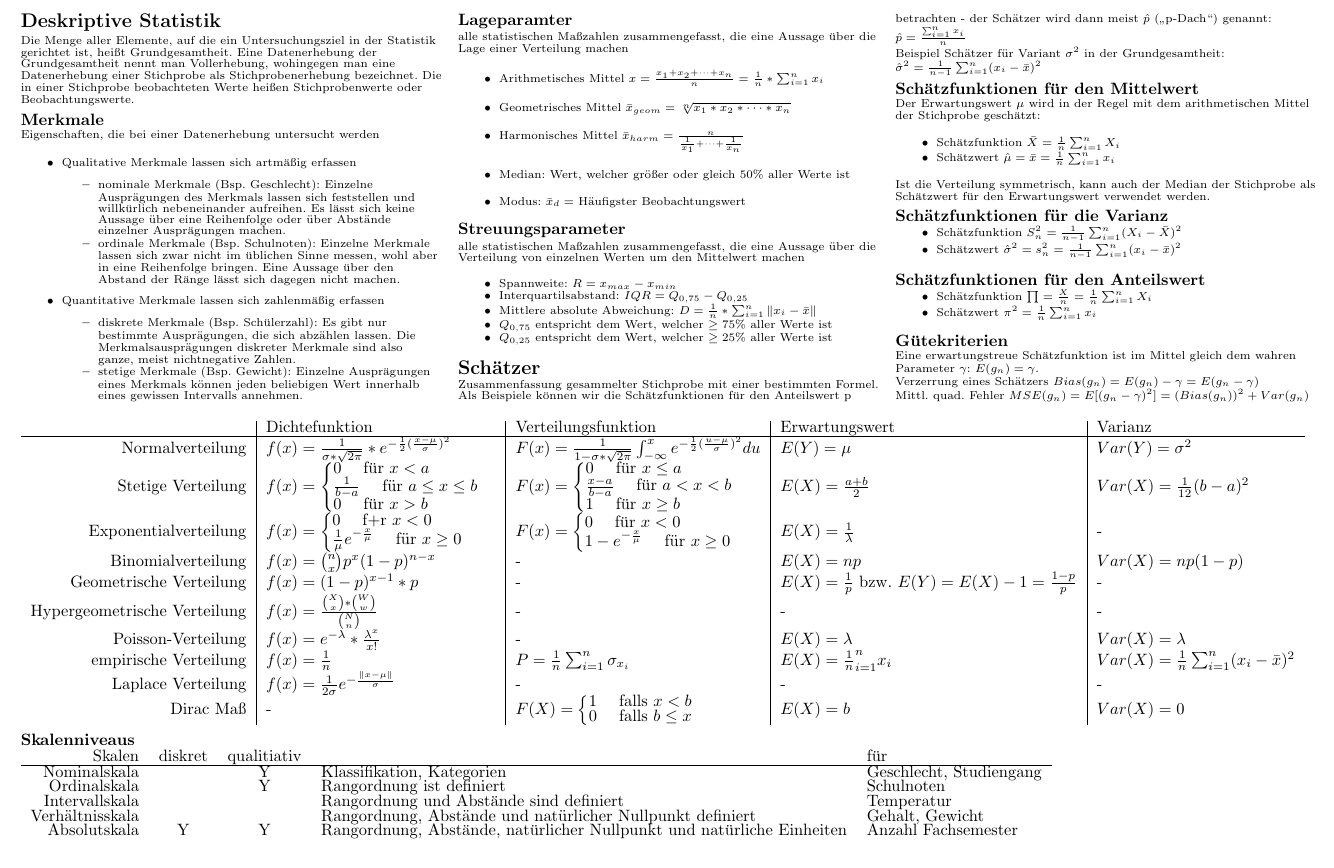
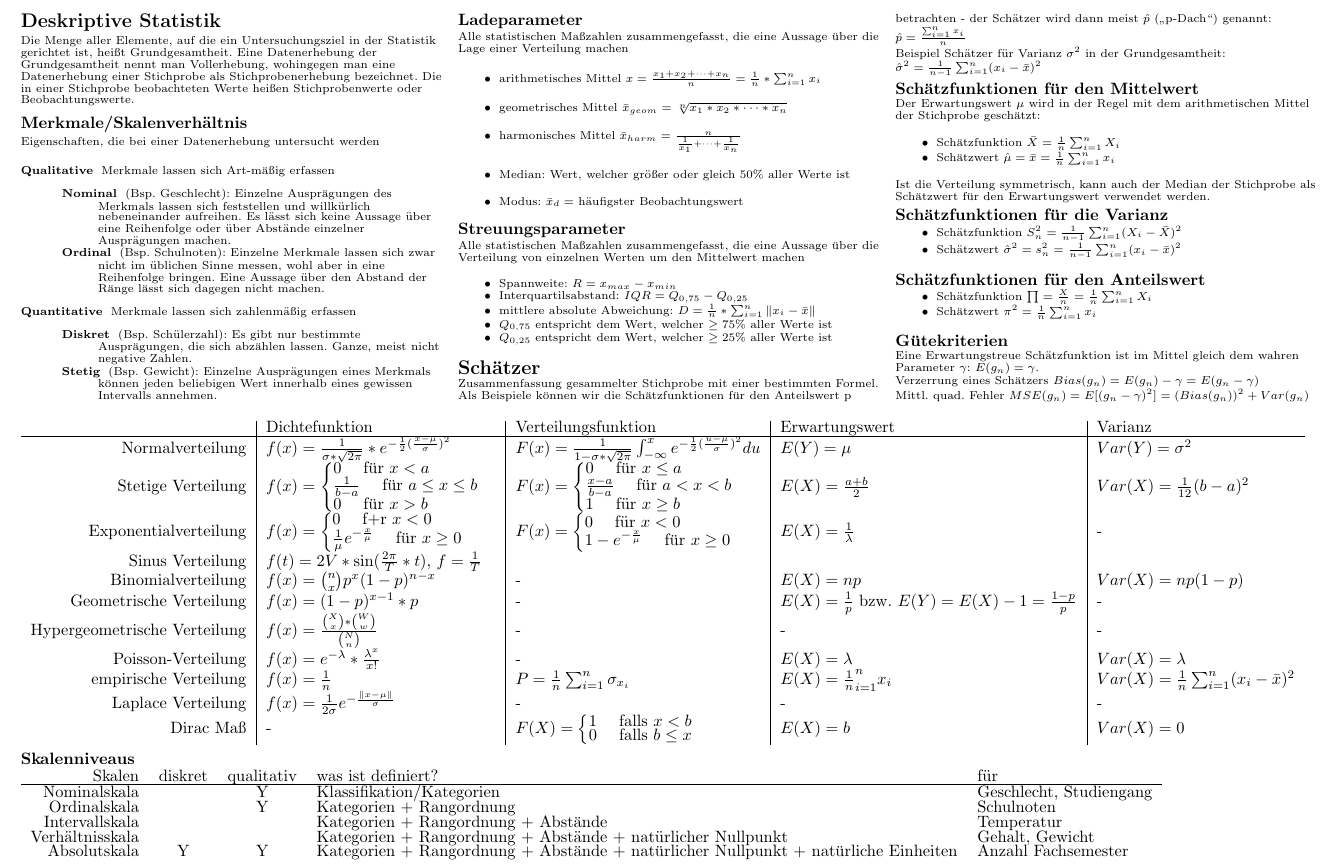
Before and after one commit to wieerwill/Informatik, a LaTeX document (Stochastik - Cheatsheet.tex): part of page 2 of 2, cut so that both start at the same text. Compiled offline with pdfLaTeX.

Commit message:
Rechtschreibung ausgebessert

```diff
--- a/Stochastik - Cheatsheet.tex
+++ b/Stochastik - Cheatsheet.tex
@@ -288,37 +288,37 @@
   \section{Deskriptive Statistik}
   Die Menge aller Elemente, auf die ein Untersuchungsziel in der Statistik gerichtet ist, heißt Grundgesamtheit. Eine Datenerhebung der Grundgesamtheit nennt man Vollerhebung, wohingegen man eine Datenerhebung einer Stichprobe als Stichprobenerhebung bezeichnet. Die in einer Stichprobe beobachteten Werte heißen Stichprobenwerte oder Beobachtungswerte.
 
-  \subsection{Merkmale}
+  \subsection{Merkmale/Skalenverhältnis}
   Eigenschaften, die bei einer Datenerhebung untersucht werden
-  \begin{itemize*}
-    \item Qualitative Merkmale lassen sich artmäßig erfassen
-    \begin{itemize*}
-      \item nominale Merkmale (Bsp. Geschlecht): Einzelne Ausprägungen des Merkmals lassen sich feststellen und willkürlich nebeneinander aufreihen. Es lässt sich keine Aussage über eine Reihenfolge oder über Abstände einzelner Ausprägungen machen.
-      \item ordinale Merkmale (Bsp. Schulnoten): Einzelne Merkmale lassen sich zwar nicht im üblichen Sinne messen, wohl aber in eine Reihenfolge bringen. Eine Aussage über den Abstand der Ränge lässt sich dagegen nicht machen.
-    \end{itemize*}
-    \item Quantitative Merkmale lassen sich zahlenmäßig erfassen
-    \begin{itemize*}
-      \item diskrete Merkmale (Bsp. Schülerzahl): Es gibt nur bestimmte Ausprägungen, die sich abzählen lassen. Die Merkmalsausprägungen diskreter Merkmale sind also ganze, meist nichtnegative Zahlen.
-      \item stetige Merkmale (Bsp. Gewicht): Einzelne Ausprägungen eines Merkmals können jeden beliebigen Wert innerhalb eines gewissen Intervalls annehmen.
-    \end{itemize*}
-  \end{itemize*}
+  \begin{description*}
+    \item[Qualitative] Merkmale lassen sich Art-mäßig erfassen
+    \begin{description*}
+      \item[Nominal] (Bsp. Geschlecht): Einzelne Ausprägungen des Merkmals lassen sich feststellen und willkürlich nebeneinander aufreihen. Es lässt sich keine Aussage über eine Reihenfolge oder über Abstände einzelner Ausprägungen machen.
+      \item[Ordinal] (Bsp. Schulnoten): Einzelne Merkmale lassen sich zwar nicht im üblichen Sinne messen, wohl aber in eine Reihenfolge bringen. Eine Aussage über den Abstand der Ränge lässt sich dagegen nicht machen.
+    \end{description*}
+    \item[Quantitative] Merkmale lassen sich zahlenmäßig erfassen
+    \begin{description*}
+      \item[Diskret] (Bsp. Schülerzahl): Es gibt nur bestimmte Ausprägungen, die sich abzählen lassen. Ganze, meist nicht negative Zahlen.
+      \item[Stetig] (Bsp. Gewicht): Einzelne Ausprägungen eines Merkmals können jeden beliebigen Wert innerhalb eines gewissen Intervalls annehmen.
+    \end{description*}
+  \end{description*}
 
-  \subsection{Lageparamter}
-  alle statistischen Maßzahlen zusammengefasst, die eine Aussage über die Lage einer Verteilung machen
+  \subsection{Ladeparameter}
+  Alle statistischen Maßzahlen zusammengefasst, die eine Aussage über die Lage einer Verteilung machen
   \begin{itemize}
-    \item Arithmetisches Mittel $x=\frac{x_1+x_2+\dots+x_n}{n}=\frac{1}{n}*\sum_{i=1}^n x_i$
-    \item Geometrisches Mittel $\bar{x}_{geom} = \sqrt[n]{x_1*x_2*\dots*x_n}$
-    \item Harmonisches Mittel $\bar{x}_{harm} = \frac{n}{\frac{1}{x_1}+\dots+\frac{1}{x_n}}$
+    \item arithmetisches Mittel $x=\frac{x_1+x_2+\dots+x_n}{n}=\frac{1}{n}*\sum_{i=1}^n x_i$
+    \item geometrisches Mittel $\bar{x}_{geom} = \sqrt[n]{x_1*x_2*\dots*x_n}$
+    \item harmonisches Mittel $\bar{x}_{harm} = \frac{n}{\frac{1}{x_1}+\dots+\frac{1}{x_n}}$
     \item Median: Wert, welcher größer oder gleich 50\% aller Werte ist
-    \item Modus: $\bar{x}_d=$ Häufigster Beobachtungswert
+    \item Modus: $\bar{x}_d=$ häufigster Beobachtungswert
   \end{itemize}
 
   \subsection{Streuungsparameter}
-  alle statistischen Maßzahlen zusammengefasst, die eine Aussage über die Verteilung von einzelnen Werten um den Mittelwert machen
+  Alle statistischen Maßzahlen zusammengefasst, die eine Aussage über die Verteilung von einzelnen Werten um den Mittelwert machen
   \begin{itemize*}
     \item Spannweite: $R=x_{max}-x_{min}$
     \item Interquartilsabstand: $IQR=Q_{0,75}-Q_{0,25}$
-    \item Mittlere absolute Abweichung: $D=\frac{1}{n} * \sum_{i=1}^{n} \|x_i-\bar{x}\|$
+    \item mittlere absolute Abweichung: $D=\frac{1}{n} * \sum_{i=1}^{n} \|x_i-\bar{x}\|$
     \item $Q_{0,75}$ entspricht dem Wert, welcher $\geq 75\%$ aller Werte ist
     \item $Q_{0,25}$ entspricht dem Wert, welcher $\geq 25\%$ aller Werte ist
   \end{itemize*}
@@ -327,7 +327,7 @@
   Zusammenfassung gesammelter Stichprobe mit einer bestimmten Formel.
   Als Beispiele können wir die Schätzfunktionen für den Anteilswert p betrachten - der Schätzer wird dann meist $\hat{p}$ („p-Dach“) genannt: $\hat{p}=\frac{\sum_{i=1}^n x_i}{n}$
 
-  Beispiel Schätzer für Variant $\sigma^2$ in der Grundgesamtheit: $\hat{\sigma}^2=\frac{1}{n-1}\sum_{i=1}^n (x_i - \bar{x})^2$
+  Beispiel Schätzer für Varianz $\sigma^2$ in der Grundgesamtheit: $\hat{\sigma}^2=\frac{1}{n-1}\sum_{i=1}^n (x_i - \bar{x})^2$
 
   \subsection{Schätzfunktionen für den Mittelwert}
   Der Erwartungswert $\mu$ wird in der Regel mit dem arithmetischen Mittel der Stichprobe geschätzt:
@@ -350,7 +350,7 @@
   \end{itemize*}
 
   \subsection{Gütekriterien}
-  Eine erwartungstreue Schätzfunktion ist im Mittel gleich dem wahren Parameter $\gamma$: $E(g_n)=\gamma$.
+  Eine Erwartungstreue Schätzfunktion ist im Mittel gleich dem wahren Parameter $\gamma$: $E(g_n)=\gamma$.
 
   Verzerrung eines Schätzers $Bias(g_n)=E(g_n)-\gamma = E(g_n - \gamma)$
 
@@ -363,6 +363,7 @@
   Normalverteilung             & $f(x)=\frac{1}{\sigma*\sqrt{2\pi}}*e^{-\frac{1}{2}(\frac{x-\mu}{\sigma})^2}$ & $F(x)=\frac{1}{1-\sigma*\sqrt{2\pi}}\int_{-\infty}^{x}e^{-\frac{1}{2}(\frac{u-\mu}{\sigma})^2}du$ & $E(Y)=\mu$                                          & $Var(Y)=\sigma^2$                                \\
   Stetige Verteilung           & $f(x)=\begin{cases}0 \quad\text{ für } x<a \\ \frac{1}{b-a} \quad\text{ für } a\leq x \leq b \\ 0 \quad\text{ für } x>b \end{cases}$                                            & $F(x)=\begin{cases} 0 \quad\text{ für } x\leq a \\ \frac{x-a}{b-a} \quad\text{ für } a< x < b \\ 1 \quad\text{ für } x\geq b\end{cases}$                                                                 & $E(X)=\frac{a+b}{2}$                                & $Var(X)=\frac{1}{12}(b-a)^2$                     \\
   Exponentialverteilung        & $f(x)=\begin{cases}0 \quad\text{ f+r } x<0 \\ \frac{1}{\mu}e^{-\frac{x}{\mu}} \quad\text{ für } x\geq 0 \end{cases}$                                            & $F(x)=\begin{cases} 0 \quad\text{ für } x<0 \\ 1-e^{-\frac{x}{\mu}} \quad\text{ für } x\geq 0 \end{cases}$                                                                 & $E(X)=\frac{1}{\lambda}$                            & -                                                \\
+  Sinus Verteilung             & $f(t)= 2V*\sin(\frac{2\pi}{T}*t)$, $f=\frac{1}{T}$                           &                                                                                                   &                                                                                                        \\
   Binomialverteilung           & $f(x)=\binom{n}{x}p^x(1-p)^{n-x}$                                            & -                                                                                                 & $E(X)=np$                                           & $Var(X)=np(1-p)$                                 \\
   Geometrische Verteilung      & $f(x)=(1-p)^{x-1}*p$                                                         & -                                                                                                 & $E(X)=\frac{1}{p}$ bzw. $E(Y)=E(X)-1=\frac{1-p}{p}$ & -                                                \\
   Hypergeometrische Verteilung & $f(x)=\frac{\binom{X}{x}*\binom{W}{w}}{\binom{N}{n}}$                        & -                                                                                                 & -                                                   & -                                                \\
@@ -375,12 +376,12 @@
 
 \subsection{Skalenniveaus}
 \begin{tabular}{r c c l l}
-  Skalen          & diskret & qualitiativ &                                                                       & für                     \\\hline
-  Nominalskala    &         & Y           & Klassifikation, Kategorien                                            & Geschlecht, Studiengang \\
-  Ordinalskala    &         & Y           & Rangordnung ist definiert                                             & Schulnoten              \\
-  Intervallskala  &         &             & Rangordnung und Abstände sind definiert                               & Temperatur              \\
-  Verhältnisskala &         &             & Rangordnung, Abstände und natürlicher Nullpunkt definiert             & Gehalt, Gewicht         \\
-  Absolutskala    & Y       & Y           & Rangordnung, Abstände, natürlicher Nullpunkt und natürliche Einheiten & Anzahl Fachsemester
+  Skalen          & diskret & qualitativ & was ist definiert?                                                                 & für                     \\\hline
+  Nominalskala    &         & Y           & Klassifikation/Kategorien                                                          & Geschlecht, Studiengang \\
+  Ordinalskala    &         & Y           & Kategorien + Rangordnung                                                           & Schulnoten              \\
+  Intervallskala  &         &             & Kategorien + Rangordnung + Abstände                                                & Temperatur              \\
+  Verhältnisskala &         &             & Kategorien + Rangordnung + Abstände + natürlicher Nullpunkt                        & Gehalt, Gewicht         \\
+  Absolutskala    & Y       & Y           & Kategorien + Rangordnung + Abstände + natürlicher Nullpunkt + natürliche Einheiten & Anzahl Fachsemester
 \end{tabular}
 
 \end{document}
```
Also changed, not shown: Stochastik - Cheatsheet.pdf, Stochastik - Cheatsheet.tex (4 more changed lines).
